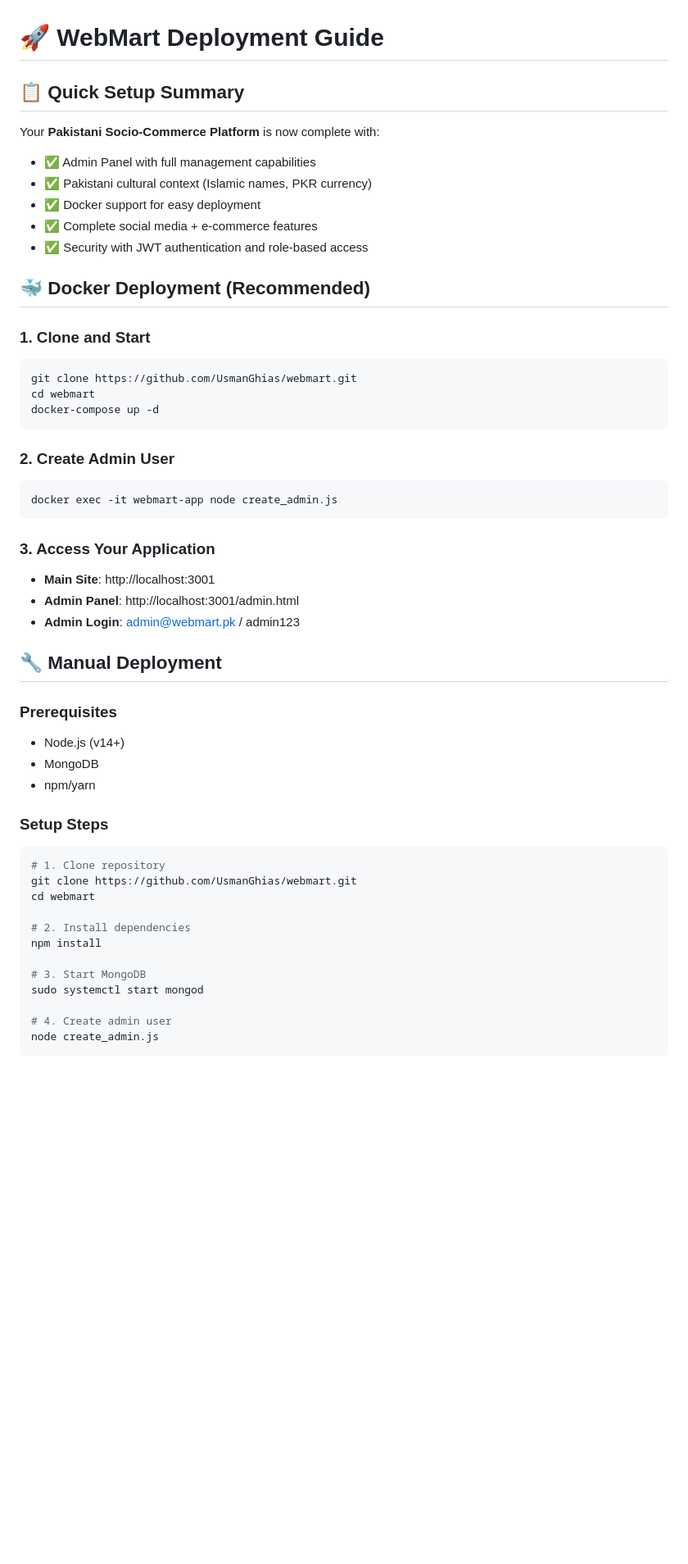
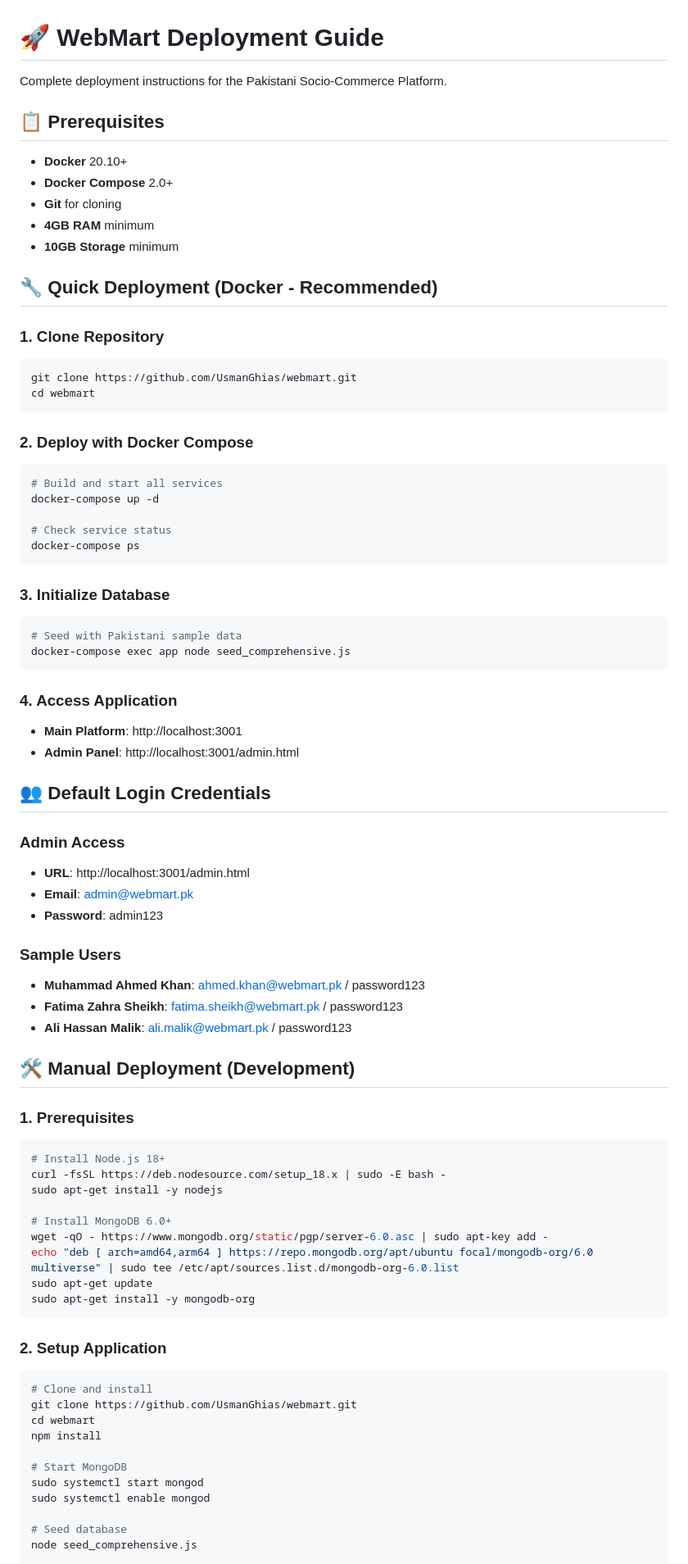
Before and after one commit to UsmanGhias/webmart, a Markdown page: DEPLOYMENT.md, the part around the change printed below. Shown: that part at 82% size. Drawn GitHub-style; blank space fills up the shorter version.

````diff
--- a/DEPLOYMENT.md
+++ b/DEPLOYMENT.md
@@ -1,52 +1,80 @@
 # 🚀 WebMart Deployment Guide
 
-## 📋 Quick Setup Summary
+Complete deployment instructions for the Pakistani Socio-Commerce Platform.
 
-Your **Pakistani Socio-Commerce Platform** is now complete with:
-- ✅ Admin Panel with full management capabilities
-- ✅ Pakistani cultural context (Islamic names, PKR currency)
-- ✅ Docker support for easy deployment
-- ✅ Complete social media + e-commerce features
-- ✅ Security with JWT authentication and role-based access
+## 📋 Prerequisites
 
-## 🐳 Docker Deployment (Recommended)
+- **Docker** 20.10+
+- **Docker Compose** 2.0+
+- **Git** for cloning
+- **4GB RAM** minimum
+- **10GB Storage** minimum
 
-### 1. Clone and Start
+## 🔧 Quick Deployment (Docker - Recommended)
+
+### 1. Clone Repository
 ```bash
 git clone https://github.com/UsmanGhias/webmart.git
 cd webmart
-docker-compose up -d
 ```
 
-### 2. Create Admin User
+### 2. Deploy with Docker Compose
 ```bash
-docker exec -it webmart-app node create_admin.js
+# Build and start all services
+docker-compose up -d
+
+# Check service status
+docker-compose ps
 ```
 
-### 3. Access Your Application
-- **Main Site**: http://localhost:3001
+### 3. Initialize Database
+```bash
+# Seed with Pakistani sample data
+docker-compose exec app node seed_comprehensive.js
+```
+
+### 4. Access Application
+- **Main Platform**: http://localhost:3001
 - **Admin Panel**: http://localhost:3001/admin.html
-- **Admin Login**: admin@webmart.pk / admin123
 
-## 🔧 Manual Deployment
+## 👥 Default Login Credentials
 
-### Prerequisites
-- Node.js (v14+)
-- MongoDB
-- npm/yarn
+### Admin Access
+- **URL**: http://localhost:3001/admin.html
+- **Email**: admin@webmart.pk
+- **Password**: admin123
 
-### Setup Steps
+### Sample Users
+- **Muhammad Ahmed Khan**: ahmed.khan@webmart.pk / password123
+- **Fatima Zahra Sheikh**: fatima.sheikh@webmart.pk / password123
+- **Ali Hassan Malik**: ali.malik@webmart.pk / password123
+
+## 🛠 Manual Deployment (Development)
+
+### 1. Prerequisites
 ```bash
-# 1. Clone repository
+# Install Node.js 18+
+curl -fsSL https://deb.nodesource.com/setup_18.x | sudo -E bash -
+sudo apt-get install -y nodejs
+
+# Install MongoDB 6.0+
+wget -qO - https://www.mongodb.org/static/pgp/server-6.0.asc | sudo apt-key add -
+echo "deb [ arch=amd64,arm64 ] https://repo.mongodb.org/apt/ubuntu focal/mongodb-org/6.0 multiverse" | sudo tee /etc/apt/sources.list.d/mongodb-org-6.0.list
+sudo apt-get update
+sudo apt-get install -y mongodb-org
+```
+
+### 2. Setup Application
+```bash
+# Clone and install
 git clone https://github.com/UsmanGhias/webmart.git
 cd webmart
-
-# 2. Install dependencies
 npm install
 
-# 3. Start MongoDB
+# Start MongoDB
 sudo systemctl start mongod
+sudo systemctl enable mongod
 
-# 4. Create admin user
-node create_admin.js
+# Seed database
+node seed_comprehensive.js
 
````
Also changed, not shown: other parts of DEPLOYMENT.md (+221 -146 lines).
